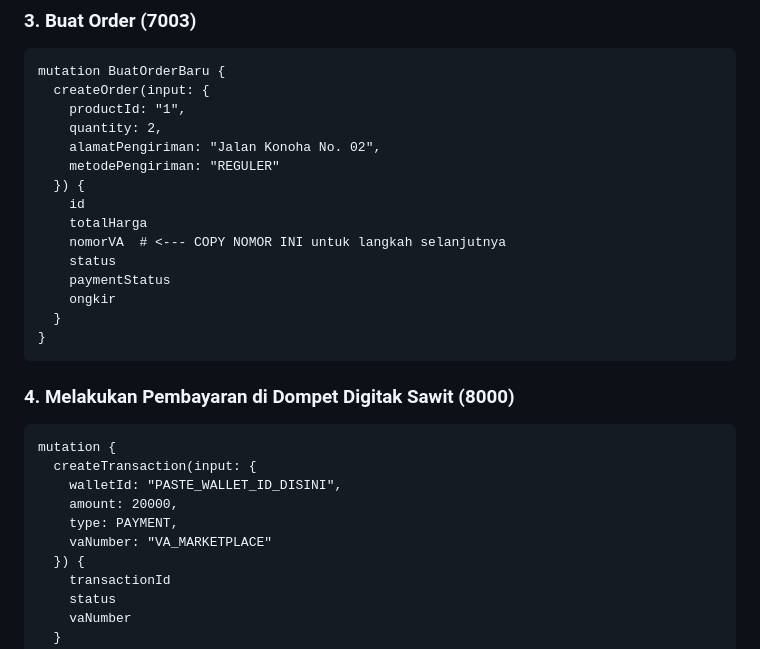
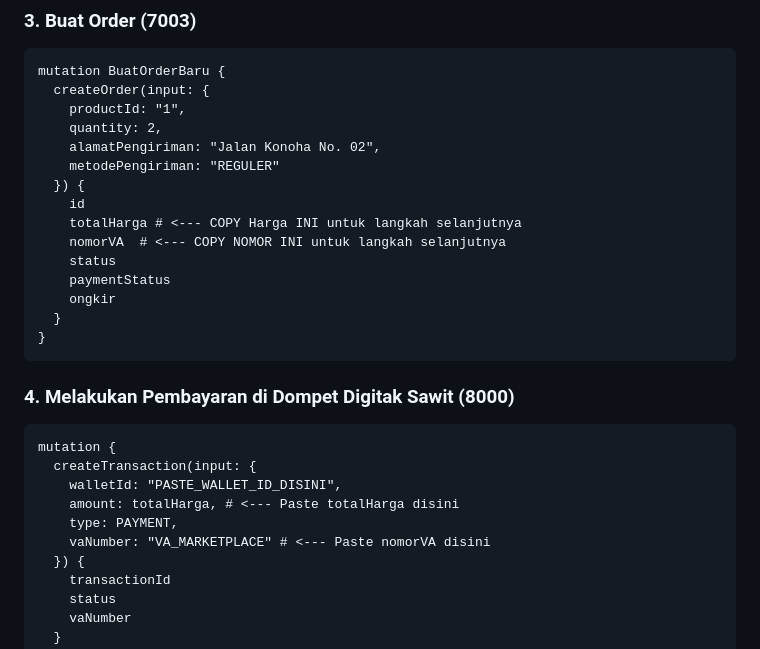
Before and after one commit to AAkmalAmran/Project-UAS-IAE_Dompet-Digital-Sawit, a Markdown page: readme.md, the part around the change. Rendered like a GitHub page.

```diff
--- a/readme.md
+++ b/readme.md
@@ -387,7 +387,7 @@ mutation BuatOrderBaru {
     metodePengiriman: "REGULER"
   }) {
     id
-    totalHarga
+    totalHarga # <--- COPY Harga INI untuk langkah selanjutnya
     nomorVA  # <--- COPY NOMOR INI untuk langkah selanjutnya
     status
     paymentStatus
@@ -401,9 +401,9 @@ mutation BuatOrderBaru {
 mutation {
   createTransaction(input: {
     walletId: "PASTE_WALLET_ID_DISINI",
-    amount: 20000,
+    amount: totalHarga, # <--- Paste totalHarga disini
     type: PAYMENT,
-    vaNumber: "VA_MARKETPLACE"
+    vaNumber: "VA_MARKETPLACE" # <--- Paste nomorVA disini
   }) {
     transactionId
     status
```
